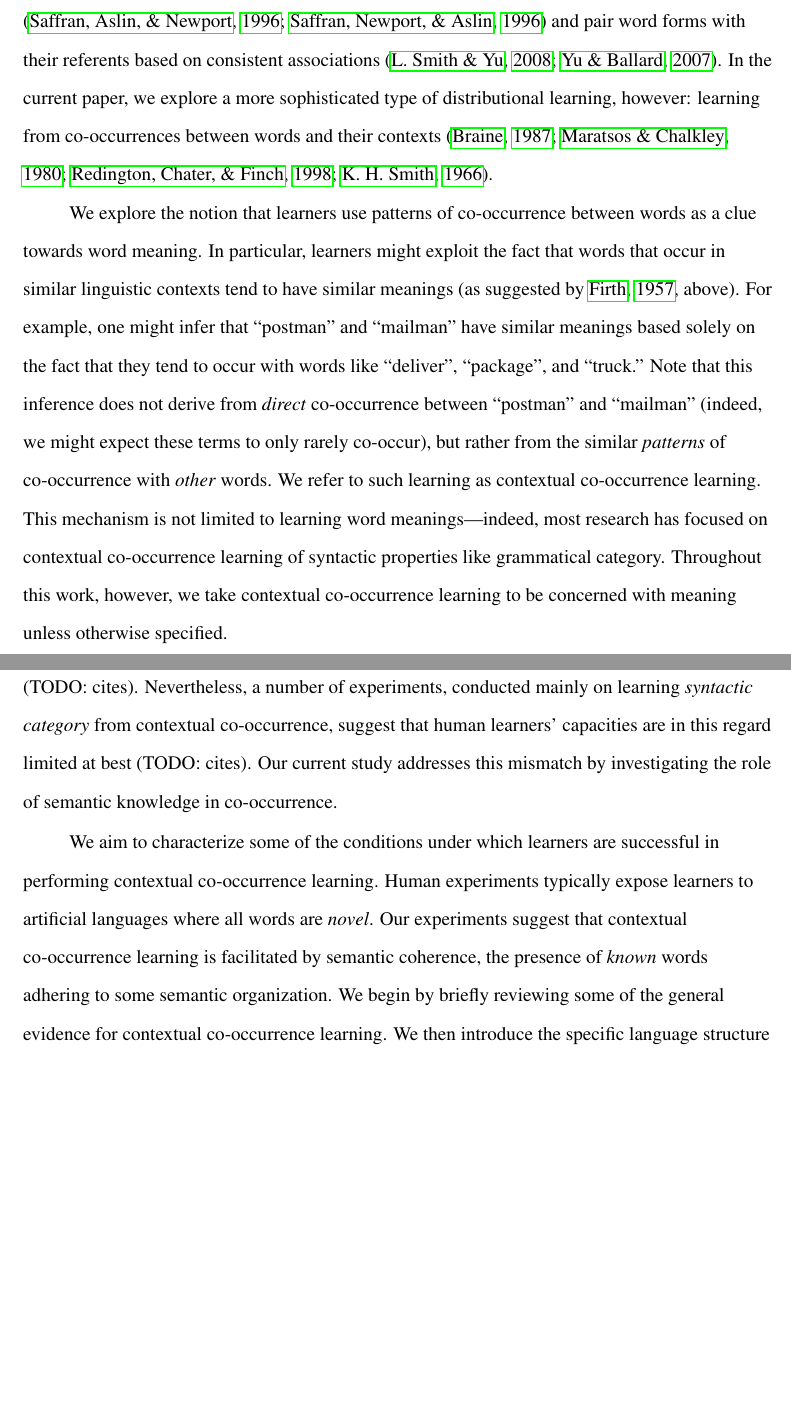
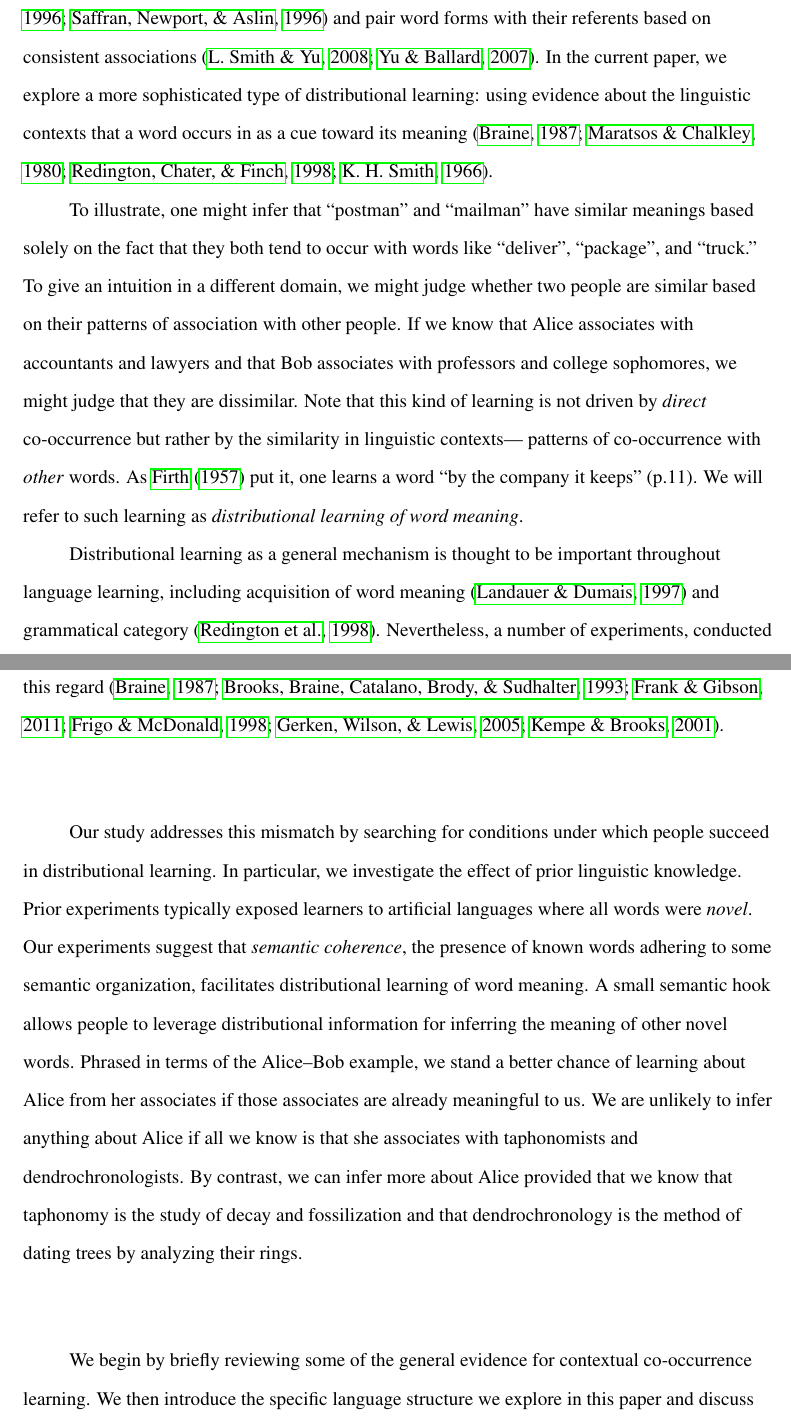
Before and after one commit to longouyang/semantic-coherence-manuscript, a LaTeX paper (report.tex): two parts of pages 3 and 4 of 32, joined at a grey line, cut so that both start at the same text, the shorter picture padded with empty space. Compiled offline with pdfLaTeX.

Commit message:
Smooth abstract and intro
- Switch from "contextual co-occurrence learning" to "distributional learning of word meaning"
- Add intuitive Alice-Bob example of distributional learning

```diff
--- a/report.tex
+++ b/report.tex
@@ -26,7 +34,7 @@ Jordan Hall, Building 01-420\\
 Stanford, CA, 94305\\
 Email: \texttt{louyang@post.harvard.edu}}
 
-\abstract{Words' contextual co-occurrence with each other may be an important source of information about their meanings. For example, a learner might notice that \emph{postman} and \emph{mailman} occur in contexts with very similar sets of other words and infer that they have similar meanings. While computational models have demonstrated that contextual co-occurrence is a possible information source for word meaning, artificial language learning experiments have suggested that human capacity to acquire meaning from contextual co-occurrence is quite limited (unless co-occurrence regularities are signaled by another redundant cue). Experiments in this paradigm typically present learners with words that are all unknown to start, however. By contrast, real language learners typically encounter input that contains some known words that are semantically organized. In three experiments, we show that the use of known semantic reference points facilitates contextual co-occurrence learning and that this effect crucially depends both on the presence of known words and the adherence of these known words to some semantic organization.}
+\abstract{Computational models have shown that purely statistical knowledge about words' linguistic contexts is sufficient to learn many properties of words, including grammatical category and meaning. For example, a learner might infer that ``postman'' and ``mailman'' have similar meanings because they have quantitatively similar patterns of association with \emph{other} words (e.g., both ``postman'' and ``mailman'' tend to occur with words like ``deliver'', ``truck'', ``package''). Yet, artificial language learning experiments suggest that people are often unable to leverage distributional statistics in this way. However, experiments in this paradigm typically expose participants to entirely novel words, whereas real language learners typically encounter input that contains some known words that are semantically organized. In three experiments, we show that the presence of familiar semantic reference points facilitates distributional learning of meaning and that this effect crucially depends both on the presence of known words and the adherence of these known words to some semantic organization.}
 
 \begin{document}
 \maketitle
@@ -35,14 +43,15 @@ Email: \texttt{louyang@post.harvard.edu}}
 ``\emph{You shall know a word by the company it keeps.}'' Firth (1957, p.11)
 \end{quote}
 
+How people learn word meanings is one of the most prominent questions in cognitive science. Research indicates that learners use many sources of information about word meaning, including physical, social, conceptual, and linguistic cues \citep{clark1988,markman1991,gleitman1990,baldwin1993,hollich2000}. One interesting information source is distributional properties of language itself---people use statistical knowledge about language input during learning. For example, learners can group sounds together into word forms based on their statistical co-occurrence \citep{saffran1996a, saffran1996b} and pair word forms with their referents based on consistent associations \citep{yu2007,smith2008}. In the current paper, we explore a more sophisticated type of distributional learning: using evidence about the linguistic contexts that a word occurs in as a cue toward its meaning \citep{smith1966, maratsos1980,braine1987,redington1998}.
 
-Learning the meanings of words is a challenging problem \citep{quine1960,carey1978}. Fortunately for learners, this hard problem is eased by a multiplicity of sources of information about word meaning: physical, social, conceptual, and linguistic cues all can provide useful information for learning different kinds of words \citep{clark1988,markman1991,gleitman1990,baldwin1993,hollich2000}. Much recent research has focused on information that learners can glean from distributional properties of language input. Learners can group sounds together into word forms based on their statistical co-occurrence \citep{saffran1996a, saffran1996b} and pair word forms with their referents based on consistent associations \citep{yu2007,smith2008}. In the current paper, we explore a more sophisticated type of distributional learning, however: learning from co-occurrences between words and their contexts \citep{smith1966, maratsos1980,braine1987,redington1998}.
+To illustrate, one might infer that ``postman'' and ``mailman'' have similar meanings based solely on the fact that they both tend to occur with words like ``deliver'', ``package'', and ``truck.'' To give an intuition in a different domain, we might judge whether two people are  similar based on their patterns of association with other people. If we know that Alice associates with accountants and lawyers and that Bob associates with professors and college sophomores, we might judge that they are dissimilar. Note that this kind of learning is not driven by \emph{direct} co-occurrence but rather by the similarity in linguistic contexts--- patterns of co-occurrence with \emph{other} words. As \citet{firth1957} put it, one learns a word ``by the company it keeps'' (p.11). We will refer to such learning as \emph{distributional learning of word meaning}.
 
-We explore the notion that learners use patterns of co-occurrence between words as a clue towards word meaning. In particular, learners might exploit the fact that words that occur in similar linguistic contexts tend to have similar meanings (as suggested by \citealp{firth1957}, above). For example, one might infer that ``postman'' and ``mailman'' have similar meanings based solely on the fact that they tend to occur with words like ``deliver'', ``package'', and ``truck.'' Note that this inference does not derive from \emph{direct} co-occurrence between ``postman'' and ``mailman'' (indeed, we might expect these terms to only rarely co-occur), but rather from the similar \emph{patterns} of co-occurrence with \emph{other} words. We refer to such learning as contextual co-occurrence learning. This mechanism is not limited to learning word meanings---indeed, most research has focused on contextual co-occurrence learning of syntactic properties like grammatical category. Throughout this work, however, we take contextual co-occurrence learning to be concerned with meaning unless otherwise specified.
+Distributional learning as a general mechanism is thought to be important throughout language learning, including acquisition of word meaning \citep{landauer1997} and grammatical category \citep{redington1998}. Nevertheless, a number of experiments, conducted mainly on acquisition of grammatical category, suggest that human learners' capacities limited in this regard \citep{braine1987, brooks1993, frigo1998, kempe2001, gerken2005, frank2011}.
 
-Contextual co-ocurrence learning is often thought to be important for language learning (TODO: cites). Nevertheless, a number of experiments, conducted mainly on learning \emph{syntactic category} from contextual co-occurrence, suggest that human learners' capacities are in this regard limited at best (TODO: cites). Our current study addresses this mismatch by investigating the role of semantic knowledge in co-occurrence.
+Our study addresses this mismatch by searching for conditions under which people succeed in distributional learning. In particular, we investigate the effect of prior linguistic knowledge. Prior experiments typically exposed learners to artificial languages where all words were \emph{novel}. Our experiments suggest that \emph{semantic coherence}, the presence of known words adhering to some semantic organization, facilitates distributional learning of word meaning. A small semantic hook allows people to leverage distributional information for inferring the meaning of other novel words. Phrased in terms of the Alice--Bob example, we stand a better chance of learning about Alice from her associates if those associates are already meaningful to us. We are unlikely to infer anything about Alice if all we know is that she associates with taphonomists and dendrochronologists. By contrast, we can infer more about Alice provided that we know that taphonomy is the study of decay and fossilization and that dendrochronology is the method of dating trees by analyzing their rings.
 
-We aim to characterize some of the conditions under which learners are successful in performing contextual co-occurrence learning. Human experiments typically expose learners to artificial languages where all words are \emph{novel}. Our experiments suggest that contextual co-occurrence learning is facilitated by semantic coherence, the presence of \emph{known} words adhering to some semantic organization. We begin by briefly reviewing some of the general evidence for contextual co-occurrence learning. We then introduce the specific language structure we explore in this paper and discuss some of successes and the failures in finding evidence of contextual co-occurrence learning in experiments that use this language. In Experiment 1, we present evidence that semantic coherence can facilitate contextual co-occurrence. In Experiments 2 and 3, we further explore this effect by isolating two components of semantic coherence---familiarity of words and presence of an overarching semantic organization ---and find that neither meaning alone nor coherence alone is sufficient to facilitate MNPQ learning. We conclude by discussing the limitations of purely artificial language learning, possibilities for future empirical and computational work, and potential mechanisms for the effects we observe.
+We begin by briefly reviewing some of the general evidence for contextual co-occurrence learning. We then introduce the specific language structure we explore in this paper and discuss some of the successes and the failures in finding evidence of contextual co-occurrence learning in experiments that use this language. In Experiment 1, we present evidence that semantic coherence can facilitate contextual co-occurrence. In Experiments 2 and 3, we further explore this effect by isolating two components of semantic coherence---familiarity of words and presence of an overarching semantic organization ---and find that neither alone is sufficient to facilitate MNPQ learning. We conclude by discussing the limitations of purely artificial language learning, possibilities for future empirical and computational work, and potential mechanisms for the effects we observe.
 
 \subsection{Evidence for contextual co-occurrence learning}
 
```
Also changed, not shown: report.tex (12 more changed lines).
